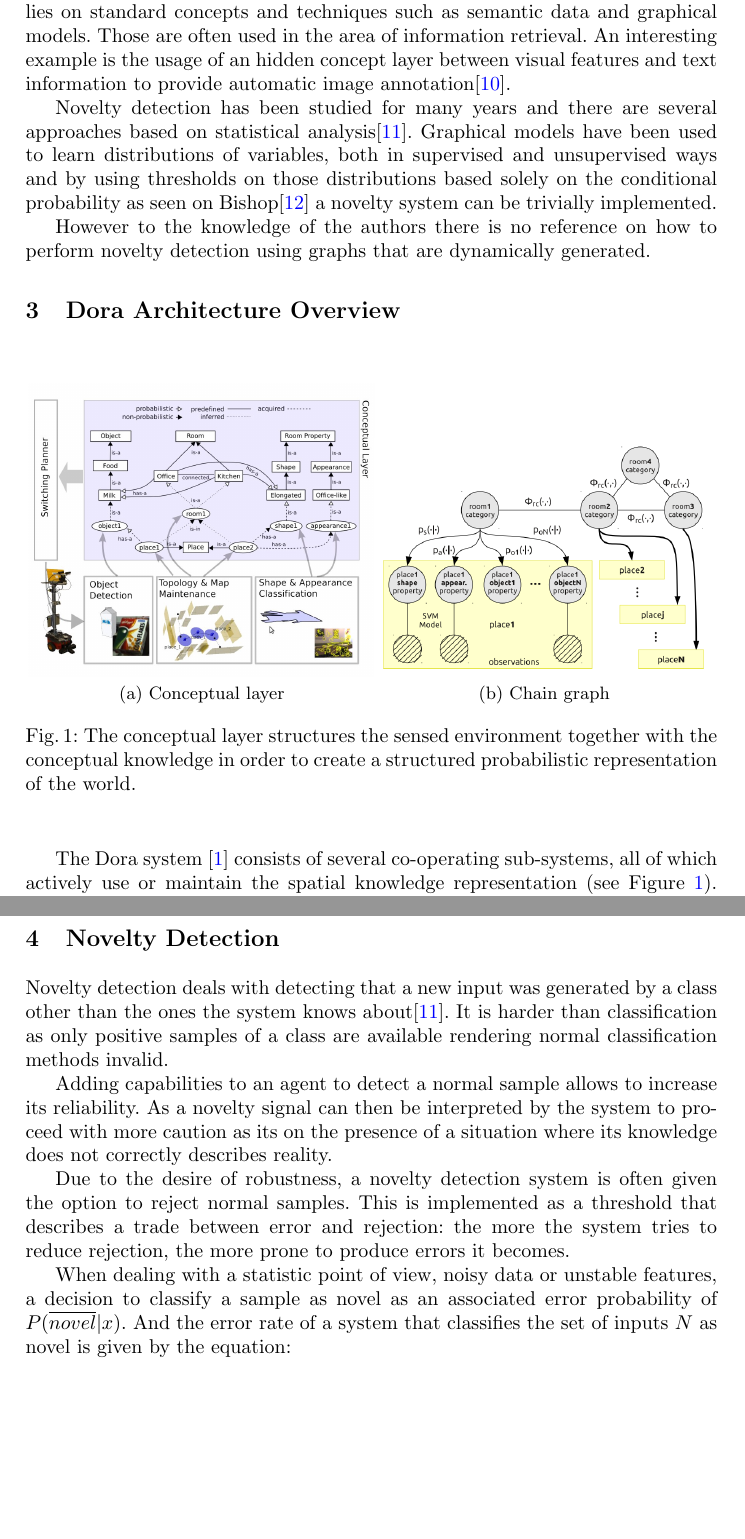
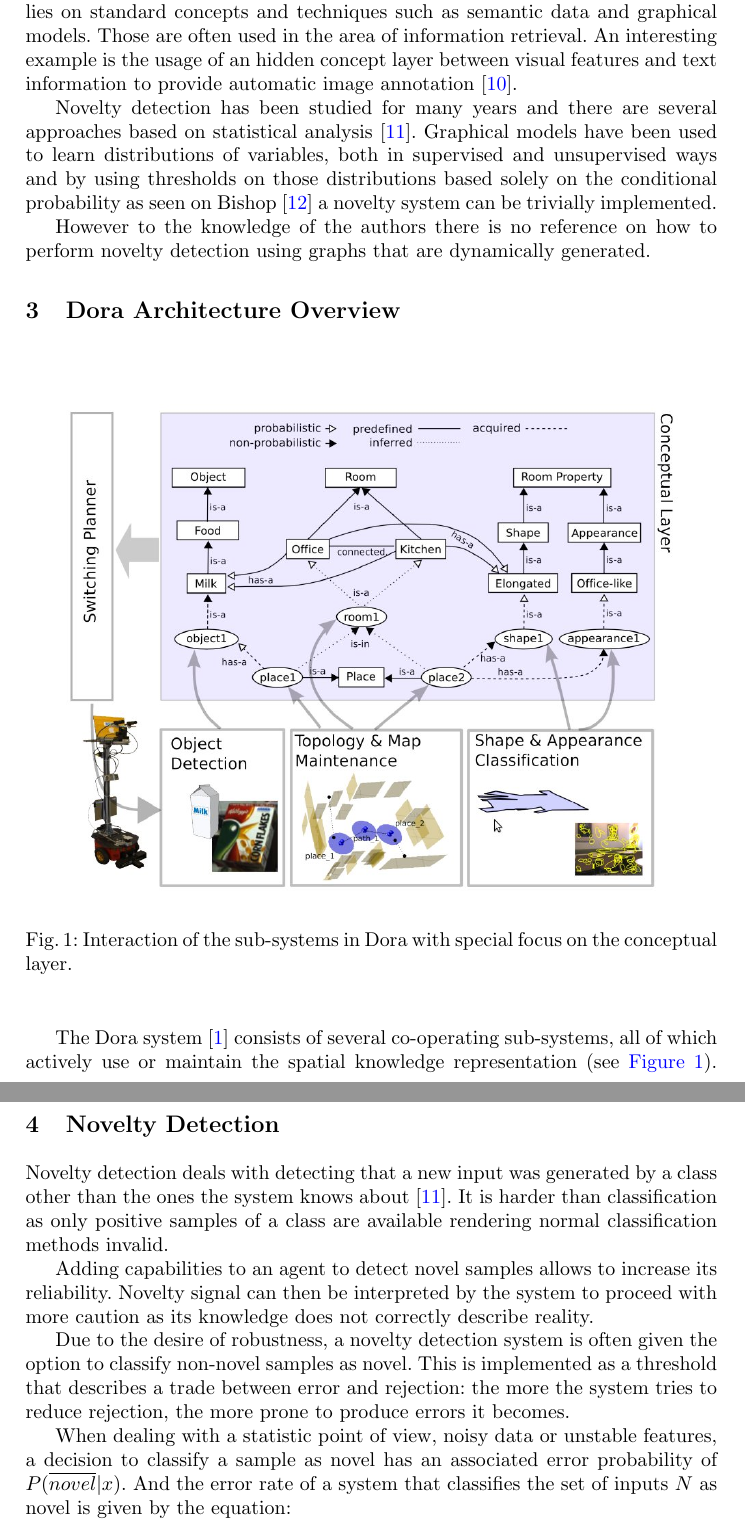
Before and after one commit to andresusanopinto/novelty-detection-thesis, a LaTeX paper (semantic-nd/article.tex): two parts of pages 3 and 5 of 14 before the commit and two parts of pages 3 and 6 of 14 after it, joined at a grey line, cut so that both start at the same text, the shorter picture padded with empty space. Compiled offline with pdfLaTeX.

Commit message:
Fix last comments by Andrzej and split pics relative to the Dora overview.
Article almost ready for submission.
Just missing better quality pics.

```diff
--- a/semantic-nd/article.tex
+++ b/semantic-nd/article.tex
@@ -154,13 +154,13 @@ Although our approach is presented in the context of mobile robotics it relies o
 standard concepts and techniques such as semantic data and graphical models.
 Those are often used in the area of information retrieval.
 An interesting example is the usage of an hidden concept layer between visual features
-and text information to provide automatic image annotation\cite{zhang2006probabilistic}.
+and text information to provide automatic image annotation~\cite{zhang2006probabilistic}.
 
 Novelty detection has been studied for many years and there are several approaches
-based on statistical analysis\cite{markou2003novelty}.
+based on statistical analysis~\cite{markou2003novelty}.
 Graphical models have been used to learn distributions of variables, both in
 supervised and unsupervised ways and by using thresholds on those distributions
-based solely on the conditional probability as seen on Bishop\cite{bishop1994novelty}
+based solely on the conditional probability as seen on Bishop~\cite{bishop1994novelty}
 a novelty system can be trivially implemented.
 
 However to the knowledge of the authors there is no reference on how to perform
@@ -173,15 +173,16 @@ novelty detection using graphs that are dynamically generated.
 
 \begin{figure}[h]
 \centering
-\subfloat[Conceptual layer]{\includegraphics[width=0.50\textwidth]{figures/conceptual-layer.jpg}}
-\subfloat[Chain graph]{\includegraphics[width=0.49\textwidth]{figures/chain-graph.png}}
-
-\caption{The conceptual layer structures the sensed environment together with the conceptual knowledge
-         in order to create a structured probabilistic representation of the world.}
-\label{fig:system}
+\includegraphics[width=0.9\textwidth]{figures/conceptual-layer.jpg}
+\caption{\label{fig:conceptual-layer}Interaction of the sub-systems
+         in Dora with special focus on the conceptual layer.}
 \end{figure}
 
-The Dora system~\cite{ijcai} consists of several co-operating sub-systems, all of which actively use or maintain the spatial knowledge representation (see Figure~\ref{fig:system}). Only the \emph{conceptual layer} of the representation is of interest to this article. Its role is to aggregate the following semantic information coming from other sub-systems:
+The Dora system~\cite{ijcai} consists of several co-operating sub-systems,
+all of which actively use or maintain the spatial knowledge representation
+(see \autoref{fig:conceptual-layer}).
+Only the \emph{conceptual layer} of the representation is of interest to this article.
+Its role is to aggregate the following semantic information coming from other sub-systems:
 \begin{description}
  \item[Doorway detection] is used to segment the continuous space into rooms and map connectivity between them.
  \item[Room size and shape] are classified by using 2D laser scans data from laser range finder mounted on the robot and are used as properties of a given room. The system utilizes pre-trained set of classifiers to extract rooms sizes (either large, medium or small) and shapes (rectangular or elongated).
@@ -257,23 +268,22 @@ Z = \sum_{X_G}\prod_{\phi \in F_G}{\phi(x_{\phi})}
 \label{sec:novelty-detection}
 % Introduce novelty detection
 Novelty detection deals with detecting that a new input was generated by a class
-other than the ones the system knows about\cite{markou2003novelty}.
+other than the ones the system knows about~\cite{markou2003novelty}.
 It is harder than classification as only positive samples of a class are available
 rendering normal classification methods invalid.
 
-Adding capabilities to an agent to detect a normal sample allows to increase its
-reliability. As a novelty signal can then be interpreted by the system to proceed
-with more caution as its on the presence of a situation where its knowledge
-does not correctly describes reality.
+Adding capabilities to an agent to detect novel samples allows to increase its
+reliability. Novelty signal can then be interpreted by the system to proceed
+with more caution as its knowledge does not correctly describe reality.
 
 % Explain threshold approach to novelty detection
 Due to the desire of robustness, a novelty detection system is often given the option
-to reject normal samples. This is implemented as a threshold that describes a trade
+to classify non-novel samples as novel. This is implemented as a threshold that describes a trade
 between error and rejection: the more the system tries to reduce rejection, the more
 prone to produce errors it becomes.
 
 When dealing with a statistic point of view, noisy data or unstable features, a decision to
-classify a sample as novel as an associated error probability of $P(\overline{novel}|x)$.
+classify a sample as novel has an associated error probability of $P(\overline{novel}|x)$.
 And the error rate of a system that classifies the set of inputs $N$ as novel is given by
 the equation:
 
```
Also changed, not shown: semantic-nd/article.tex (30 more changed lines).
